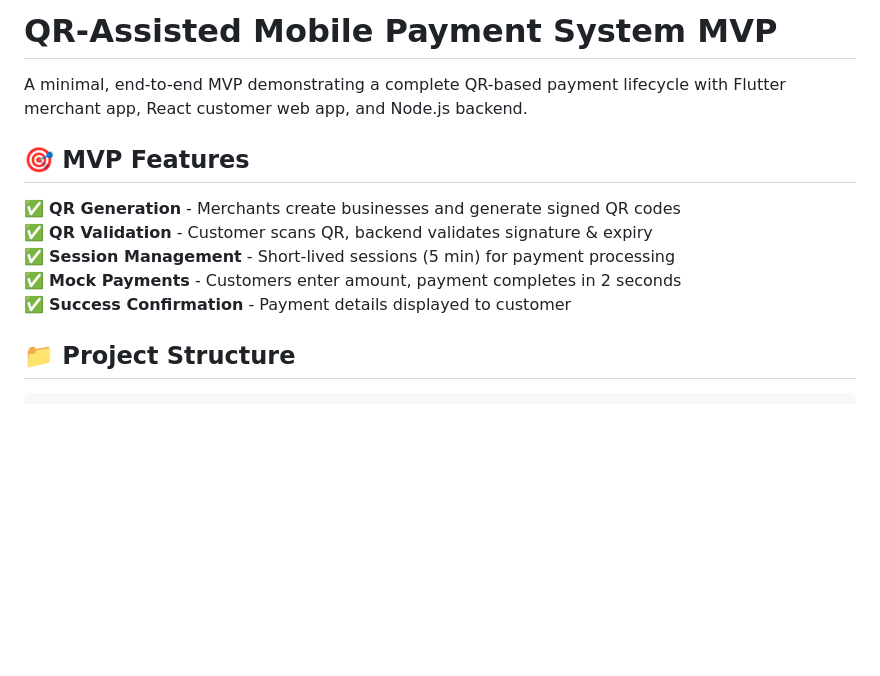
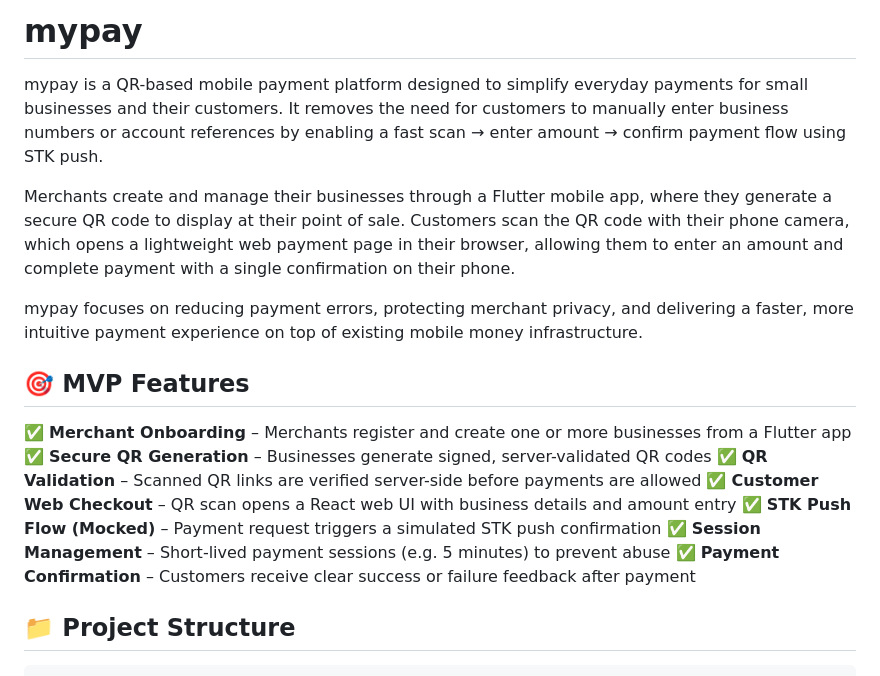
Before and after one commit to Philip38-hub/mypay, a Markdown page: README.md, the part around the change. GitHub-like rendering; blank space fills up the shorter version.

```diff
--- a/README.md
+++ b/README.md
@@ -1,14 +1,20 @@
-# QR-Assisted Mobile Payment System MVP
+# mypay
 
-A minimal, end-to-end MVP demonstrating a complete QR-based payment lifecycle with Flutter merchant app, React customer web app, and Node.js backend.
+mypay is a QR-based mobile payment platform designed to simplify everyday payments for small businesses and their customers. It removes the need for customers to manually enter business numbers or account references by enabling a fast scan → enter amount → confirm payment flow using STK push.
+
+Merchants create and manage their businesses through a Flutter mobile app, where they generate a secure QR code to display at their point of sale. Customers scan the QR code with their phone camera, which opens a lightweight web payment page in their browser, allowing them to enter an amount and complete payment with a single confirmation on their phone.
+
+mypay focuses on reducing payment errors, protecting merchant privacy, and delivering a faster, more intuitive payment experience on top of existing mobile money infrastructure.
 
 ## 🎯 MVP Features
 
-✅ **QR Generation** - Merchants create businesses and generate signed QR codes
-✅ **QR Validation** - Customer scans QR, backend validates signature & expiry
-✅ **Session Management** - Short-lived sessions (5 min) for payment processing
-✅ **Mock Payments** - Customers enter amount, payment completes in 2 seconds
-✅ **Success Confirmation** - Payment details displayed to customer
+✅ **Merchant Onboarding** – Merchants register and create one or more businesses from a Flutter app
+✅ **Secure QR Generation** – Businesses generate signed, server-validated QR codes
+✅ **QR Validation** – Scanned QR links are verified server-side before payments are allowed
+✅ **Customer Web Checkout** – QR scan opens a React web UI with business details and amount entry
+✅ **STK Push Flow (Mocked)** – Payment request triggers a simulated STK push confirmation
+✅ **Session Management** – Short-lived payment sessions (e.g. 5 minutes) to prevent abuse
+✅ **Payment Confirmation** – Customers receive clear success or failure feedback after payment
 
 ## 📁 Project Structure
 
```
